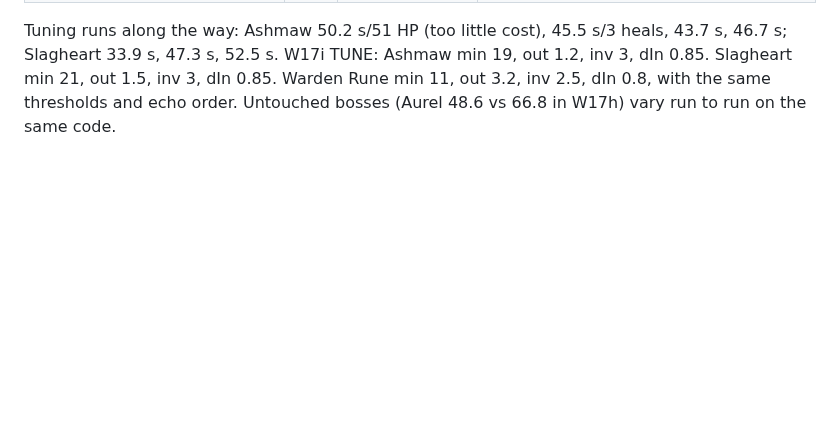
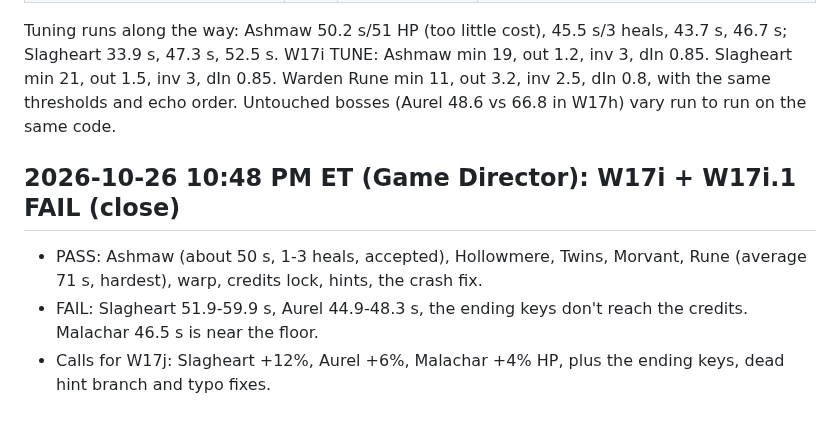
Before and after one commit to unclebill-spec/ki-quest, a Markdown page: BALANCE.md, the part around the change. GitHub-like rendering; blank space fills up the shorter version.

Commit message:
BALANCE: GD notes

```diff
--- a/BALANCE.md
+++ b/BALANCE.md
@@ -101,3 +101,8 @@ fight.py is the only timing standard (copy of /workspace/qa-tmp/kq-w17g/fight.py
 
 Tuning runs along the way: Ashmaw 50.2 s/51 HP (too little cost), 45.5 s/3 heals, 43.7 s, 46.7 s; Slagheart 33.9 s, 47.3 s, 52.5 s.
 W17i TUNE: Ashmaw min 19, out 1.2, inv 3, dIn 0.85. Slagheart min 21, out 1.5, inv 3, dIn 0.85. Warden Rune min 11, out 3.2, inv 2.5, dIn 0.8, with the same thresholds and echo order. Untouched bosses (Aurel 48.6 vs 66.8 in W17h) vary run to run on the same code.
+
+## 2026-10-26 10:48 PM ET (Game Director): W17i + W17i.1 FAIL (close)
+- PASS: Ashmaw (about 50 s, 1-3 heals, accepted), Hollowmere, Twins, Morvant, Rune (average 71 s, hardest), warp, credits lock, hints, the crash fix.
+- FAIL: Slagheart 51.9-59.9 s, Aurel 44.9-48.3 s, the ending keys don't reach the credits. Malachar 46.5 s is near the floor.
+- Calls for W17j: Slagheart +12%, Aurel +6%, Malachar +4% HP, plus the ending keys, dead hint branch and typo fixes.
```
